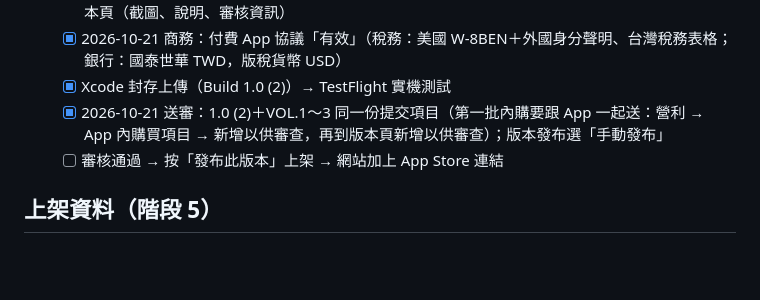
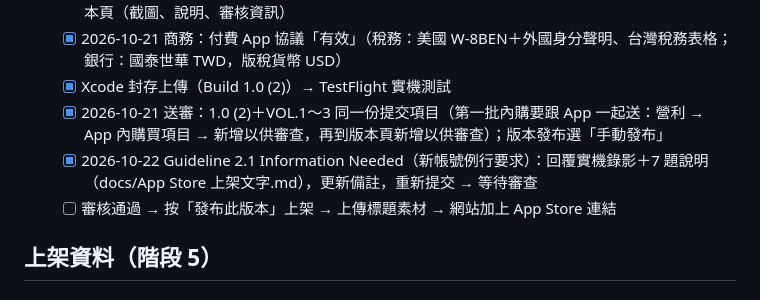
Before and after one commit to arcwang30/yaki_mochi, a Markdown page: docs/iOS上架.md, the part around the change. GitHub-like rendering; blank space fills up the shorter version.

Commit message:
docs: iOS checklist — 2.1 info request answered and resubmitted
Co-Authored-By: Claude Opus 5.5 <noreply@anthropic.com>

```diff
--- a/docs/iOS上架.md
+++ b/docs/iOS上架.md
@@ -148,7 +148,8 @@ App 版才會用到；網頁版行為不變。官方外掛（Haptics、Share、F
   - [x] 2026-10-21 商務：付費 App 協議「有效」（稅務：美國 W-8BEN＋外國身分聲明、台灣稅務表格；銀行：國泰世華 TWD，版稅貨幣 USD）
   - [x] Xcode 封存上傳（Build 1.0 (2)）→ TestFlight 實機測試
   - [x] 2026-10-21 送審：1.0 (2)＋VOL.1～3 同一份提交項目（第一批內購要跟 App 一起送：營利 → App 內購買項目 → 新增以供審查，再到版本頁新增以供審查）；版本發布選「手動發布」
-  - [ ] 審核通過 → 按「發布此版本」上架 → 網站加上 App Store 連結
+  - [x] 2026-10-22 Guideline 2.1 Information Needed（新帳號例行要求）：回覆實機錄影＋7 題說明（docs/App Store 上架文字.md），更新備註，重新提交 → 等待審查
+  - [ ] 審核通過 → 按「發布此版本」上架 → 上傳標題素材 → 網站加上 App Store 連結
 
 ## 上架資料（階段 5）
 
```
